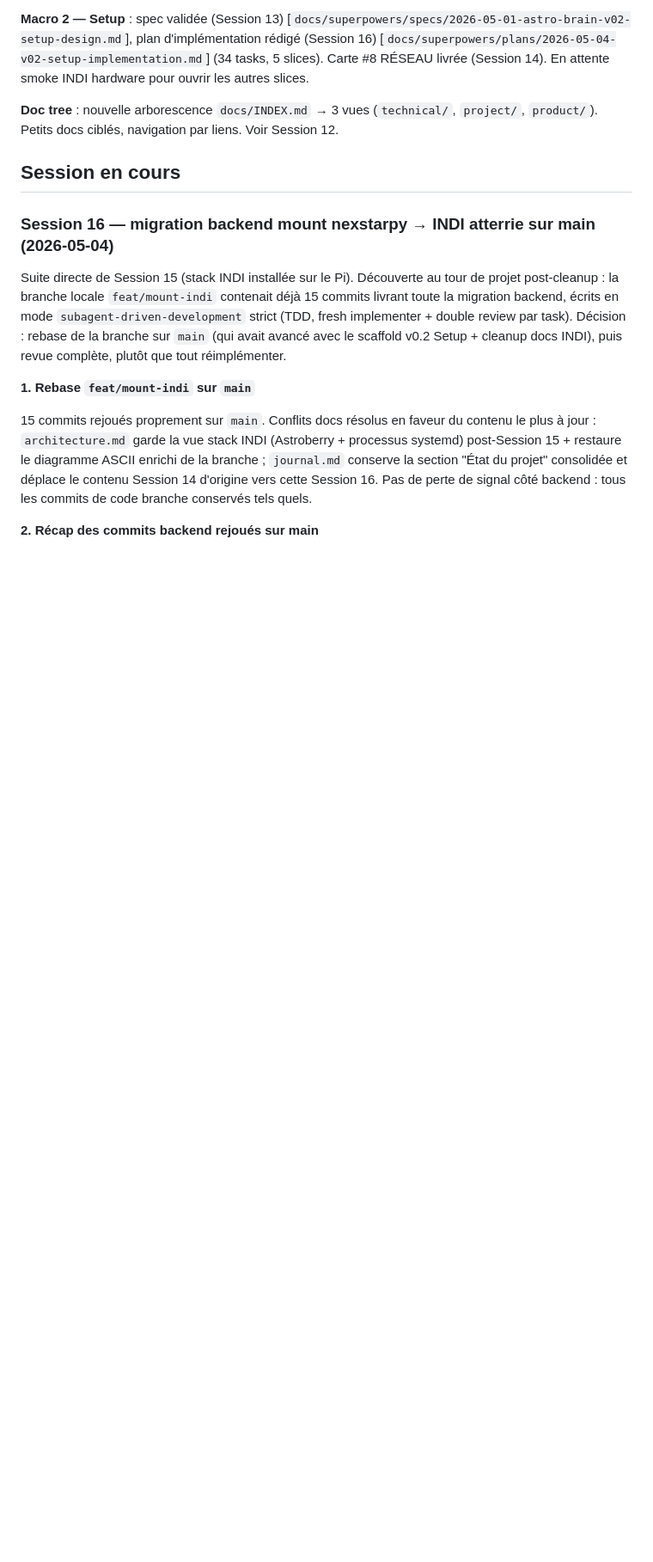
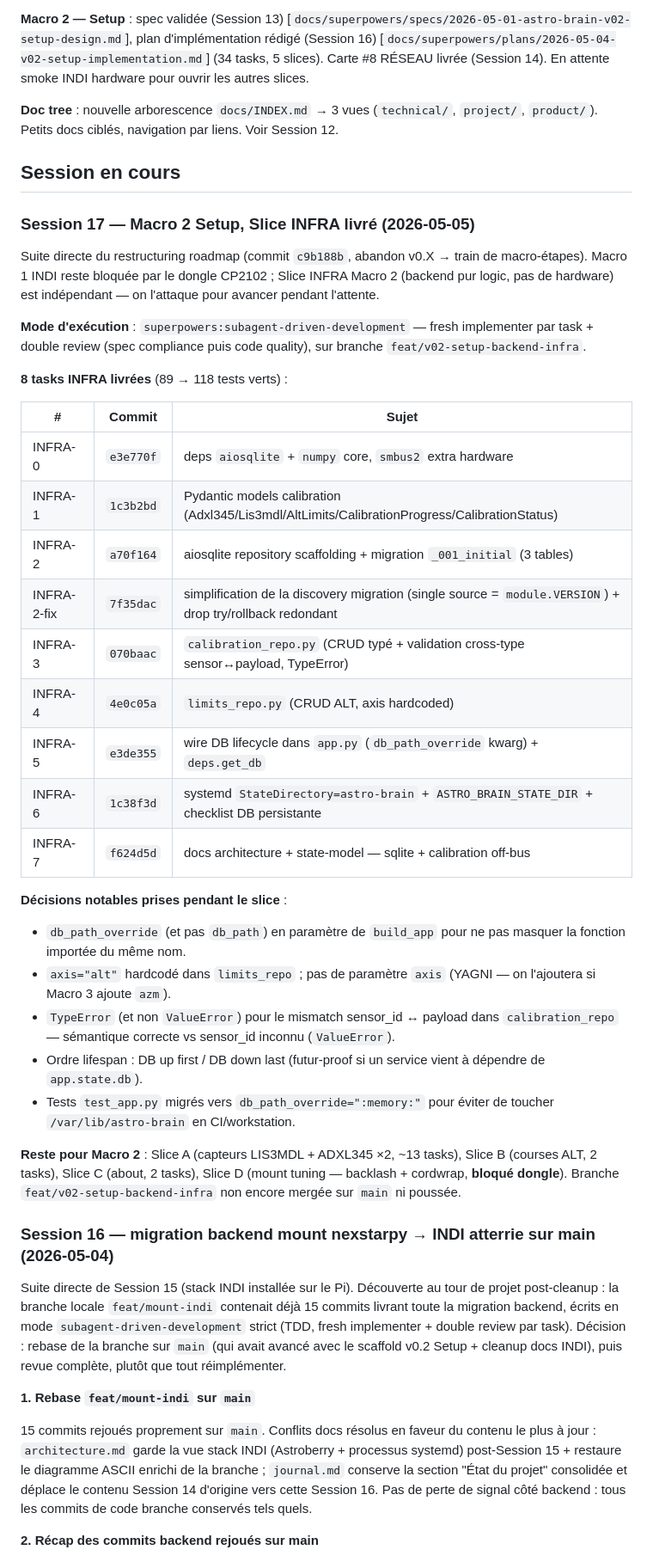
Before and after one commit to Pascal3100/astro-brain, a Markdown page: docs/project/journal.md, the part around the change. Shown at 86% size. Rendered like a GitHub page; blank space fills up the shorter version.

Commit message:
docs(journal): session 17 — Macro 2 Slice INFRA livré (8 tasks, 118 tests)

```diff
--- a/docs/project/journal.md
+++ b/docs/project/journal.md
@@ -18,6 +18,35 @@ Fil rouge du projet. **Plafond : 5-6 sessions max ici** ; au-delà, on archive p
 **Doc tree** : nouvelle arborescence `docs/INDEX.md` → 3 vues (`technical/`, `project/`, `product/`). Petits docs ciblés, navigation par liens. Voir Session 12.
 
 ## Session en cours
+
+### Session 17 — Macro 2 Setup, Slice INFRA livré (2026-05-05)
+
+Suite directe du restructuring roadmap (commit `c9b188b`, abandon v0.X → train de macro-étapes). Macro 1 INDI reste bloquée par le dongle CP2102 ; Slice INFRA Macro 2 (backend pur logic, pas de hardware) est indépendant — on l'attaque pour avancer pendant l'attente.
+
+**Mode d'exécution** : `superpowers:subagent-driven-development` — fresh implementer par task + double review (spec compliance puis code quality), sur branche `feat/v02-setup-backend-infra`.
+
+**8 tasks INFRA livrées** (89 → 118 tests verts) :
+
+| # | Commit | Sujet |
+|---|---|---|
+| INFRA-0 | `e3e770f` | deps `aiosqlite` + `numpy` core, `smbus2` extra hardware |
+| INFRA-1 | `1c3b2bd` | Pydantic models calibration (Adxl345/Lis3mdl/AltLimits/CalibrationProgress/CalibrationStatus) |
+| INFRA-2 | `a70f164` | aiosqlite repository scaffolding + migration `_001_initial` (3 tables) |
+| INFRA-2-fix | `7f35dac` | simplification de la discovery migration (single source = `module.VERSION`) + drop try/rollback redondant |
+| INFRA-3 | `070baac` | `calibration_repo.py` (CRUD typé + validation cross-type sensor↔payload, TypeError) |
+| INFRA-4 | `4e0c05a` | `limits_repo.py` (CRUD ALT, axis hardcoded) |
+| INFRA-5 | `e3de355` | wire DB lifecycle dans `app.py` (`db_path_override` kwarg) + `deps.get_db` |
+| INFRA-6 | `1c38f3d` | systemd `StateDirectory=astro-brain` + `ASTRO_BRAIN_STATE_DIR` + checklist DB persistante |
+| INFRA-7 | `f624d5d` | docs architecture + state-model — sqlite + calibration off-bus |
+
+**Décisions notables prises pendant le slice** :
+- `db_path_override` (et pas `db_path`) en paramètre de `build_app` pour ne pas masquer la fonction importée du même nom.
+- `axis="alt"` hardcodé dans `limits_repo` ; pas de paramètre `axis` (YAGNI — on l'ajoutera si Macro 3 ajoute `azm`).
+- `TypeError` (et non `ValueError`) pour le mismatch sensor_id ↔ payload dans `calibration_repo` — sémantique correcte vs sensor_id inconnu (`ValueError`).
+- Ordre lifespan : DB up first / DB down last (futur-proof si un service vient à dépendre de `app.state.db`).
+- Tests `test_app.py` migrés vers `db_path_override=":memory:"` pour éviter de toucher `/var/lib/astro-brain` en CI/workstation.
+
+**Reste pour Macro 2** : Slice A (capteurs LIS3MDL + ADXL345 ×2, ~13 tasks), Slice B (courses ALT, 2 tasks), Slice C (about, 2 tasks), Slice D (mount tuning — backlash + cordwrap, **bloqué dongle**). Branche `feat/v02-setup-backend-infra` non encore mergée sur `main` ni poussée.
 
 ### Session 16 — migration backend mount nexstarpy → INDI atterrie sur main (2026-05-04)
 
```
